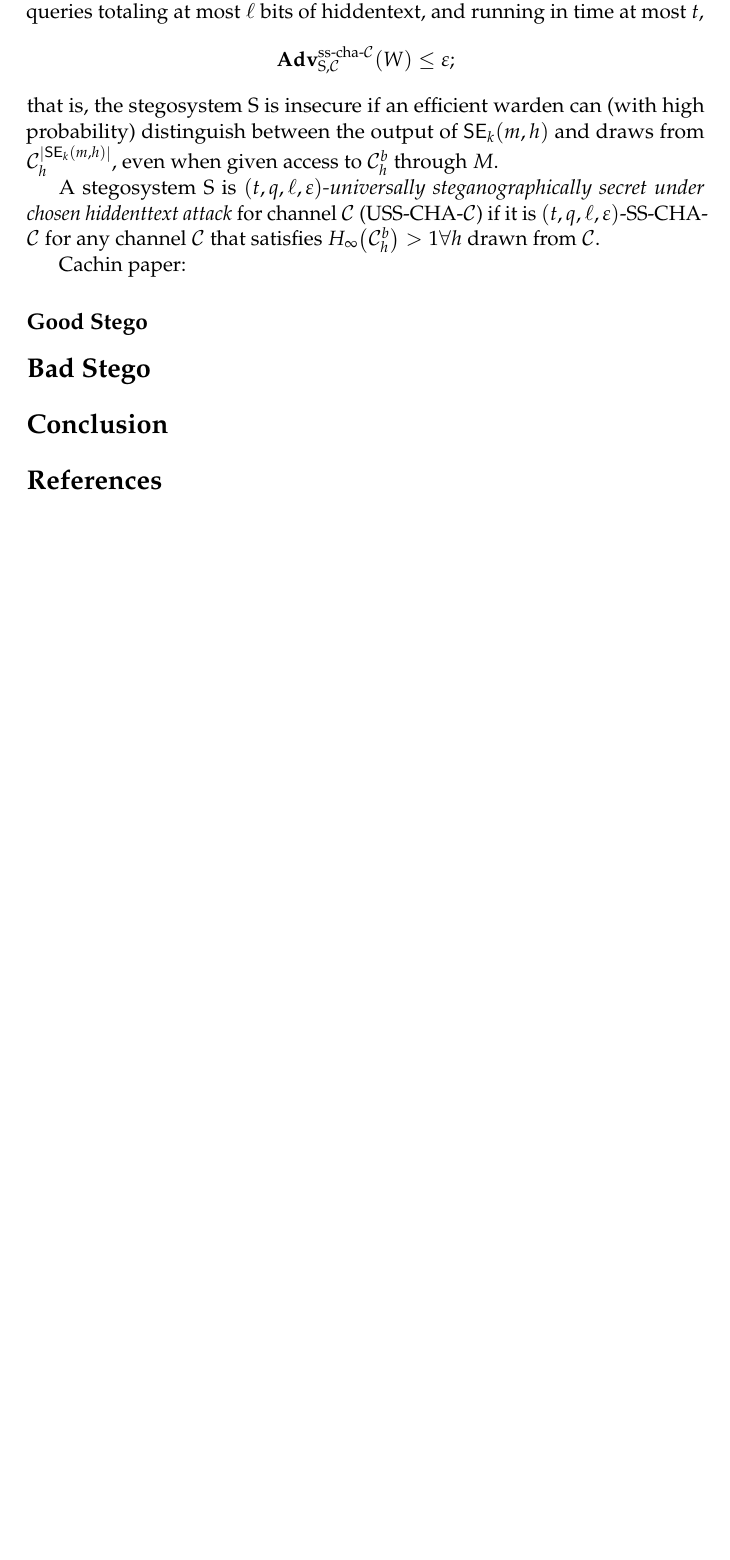
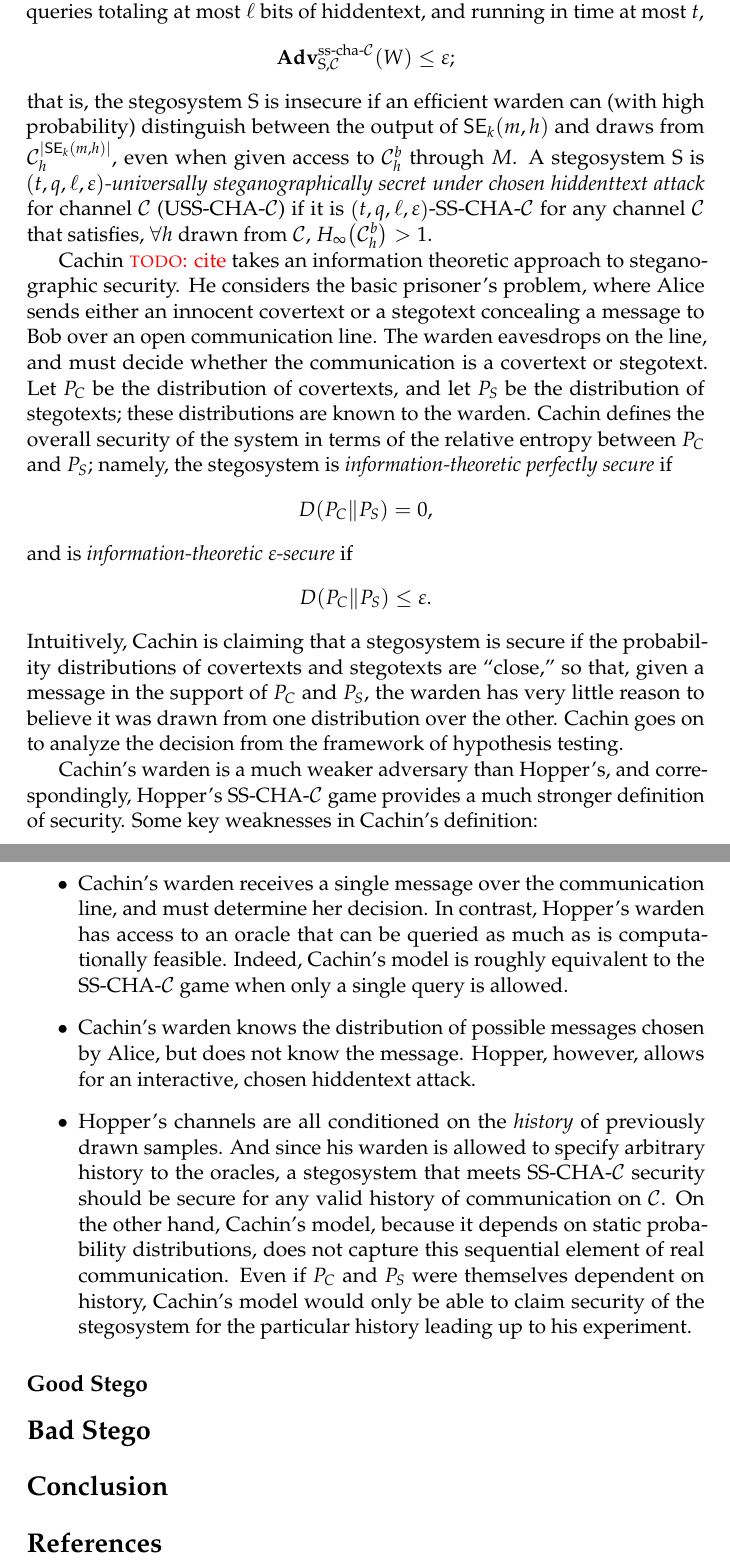
Before and after one commit to samuelbritt/CS6260-Stego, a LaTeX document (stego.tex): part of page 3 of 3 before the commit and two parts of pages 3 and 4 of 4 after it, the two joined at a grey line, cut so that both start at the same text, the shorter picture padded with empty space. The pictures show the PDF file stego.pdf that the author committed with the source.

Commit message:
add hopper-cachin comparison

```diff
--- a/stego.tex
+++ b/stego.tex
@@ -118,10 +118,10 @@ Hopper, et. al \todo{cite} define a stegosystem $\stg$ as a pair of
 randomized algorithms $\l( \stgenc, \stgdec \r)$. $\stgenc$ takes as
 input a shared key $k$, a hiddentext message $m$, and a message
 history $h$, and an oracle $M(h)$ that samples according to channel
-distribution $\channel_h^b$, where channels are required to satisfy
-$H_\infty\l( \channel_h^b \r) > 1 \forall h$ drawn from \channel. As
-output, $\stgenc_k^M\l( m, h \r)$ returns a sequence $c_1 \concat c_2
-\concat \ldots \concat c_\ell$ in the support of $\channel_h^{\ell
+distribution $\channel_h^b$, where channels are required to satisfy,
+for all $h$ drawn from \channel, $H_\infty\l( \channel_h^b \r) > 1$.
+As output, $\stgenc_k^M\l( m, h \r)$ returns a sequence $c_1 \concat
+c_2 \concat \ldots \concat c_\ell$ in the support of $\channel_h^{\ell
 b}$. The decryption algorithm $\stgdec_k^M\l( c_1 \concat c_2 \concat
 \ldots \concat c_\ell, h \r)$ returns a message $m$, which should be
 ``correct''; that is, the same message encoded by $\stgenc$, at least
@@ -156,16 +156,64 @@ and running in time at most $t$,
 that is, the stegosystem $\stg$ is insecure if an efficient warden can
 (with high probability) distinguish between the output of
 $\stgenc_k(m, h)$ and draws from $\channel_h^{\abs{\stgenc_k(m,h)}}$,
-even when given access to $\channel_h^b$ through $M$.
-
-A stegosystem $\stg$ is \emph{$(t, q, \ell, \epsilon)$-universally
+even when given access to $\channel_h^b$ through $M$. A stegosystem
+$\stg$ is \emph{$(t, q, \ell, \epsilon)$-universally
 steganographically secret under chosen hiddenttext attack} for channel
 $\channel$ (USS-CHA-$\channel$) if it is $\l( t, q, \ell,
-\epsilon\r)$-SS-CHA-\channel\ for any channel \channel\ that satisfies
-$H_\infty\l( \channel_h^b \r) > 1 \forall h$ drawn from \channel.
+\epsilon\r)$-SS-CHA-\channel\ for any channel \channel\ that
+satisfies, $\forall h$ drawn from \channel, $H_\infty\l( \channel_h^b
+\r) > 1$.
 
 Cachin \todo{cite} takes an information theoretic approach to
-steganographic security. He considers the basic pr
+steganographic security. He considers the basic prisoner's problem,
+where Alice sends either an innocent covertext or a stegotext
+concealing a message to Bob over an open communication line. The
+warden eavesdrops on the line, and must decide whether the
+communication is a covertext or stegotext. Let $P_C$ be the
+distribution of covertexts, and let $P_S$ be the distribution of
+stegotexts; these distributions are known to the warden. Cachin
+defines the overall security of the system in terms of the relative
+entropy between $P_C$ and $P_S$; namely, the stegosystem is
+\emph{information-theoretic perfectly secure} if
+\begin{equation*}
+  D\l( P_C \concat P_S \r) = 0,
+\end{equation*}
+and is \emph{information-theoretic $\epsilon$-secure} if
+\begin{equation*}
+  D\l( P_C \concat P_S \r) \le \epsilon.
+\end{equation*}
+Intuitively, Cachin is claiming that a stegosystem is secure if the
+probability distributions of covertexts and stegotexts are ``close,"
+so that, given a message in the support of $P_C$ and $P_S$, the
+warden has very little reason to believe it was drawn from one
+distribution over the other. Cachin goes on to analyze the decision
+from the framework of hypothesis testing.
+
+Cachin's warden is a much weaker adversary than Hopper's, and
+correspondingly, Hopper's SS-CHA-\channel\ game provides a much
+stronger definition of security. Some key weaknesses in Cachin's
+definition:
+\begin{itemize}
+  \item Cachin's warden receives a single message over the
+    communication line, and must determine her decision. In contrast,
+    Hopper's warden has access to an oracle that can be queried as
+    much as is computationally feasible. Indeed, Cachin's model is
+    roughly equivalent to the SS-CHA-\channel\ game when only a single
+    query is allowed.
+  \item Cachin's warden knows the distribution of possible messages
+    chosen by Alice, but does not know the message. Hopper, however,
+    allows for an interactive, chosen hiddentext attack.
+  \item Hopper's channels are all conditioned on the \emph{history} of
+    previously drawn samples. And since his warden is allowed to
+    specify arbitrary history to the oracles, a stegosystem that meets
+    SS-CHA-\channel\ security should be secure for any valid history
+    of communication on \channel. On the other hand, Cachin's model,
+    because it depends on static probability distributions, does not
+    capture this sequential element of real communication. Even if
+    $P_C$ and $P_S$ were themselves dependent on history, Cachin's
+    model would only be able to claim security of the stegosystem for
+    the particular history leading up to his experiment.
+\end{itemize}
 
 \subsection{Good Stego}
 
```
Also changed, not shown: stego.pdf, stego.tex (4 more changed lines), 1 other file.
